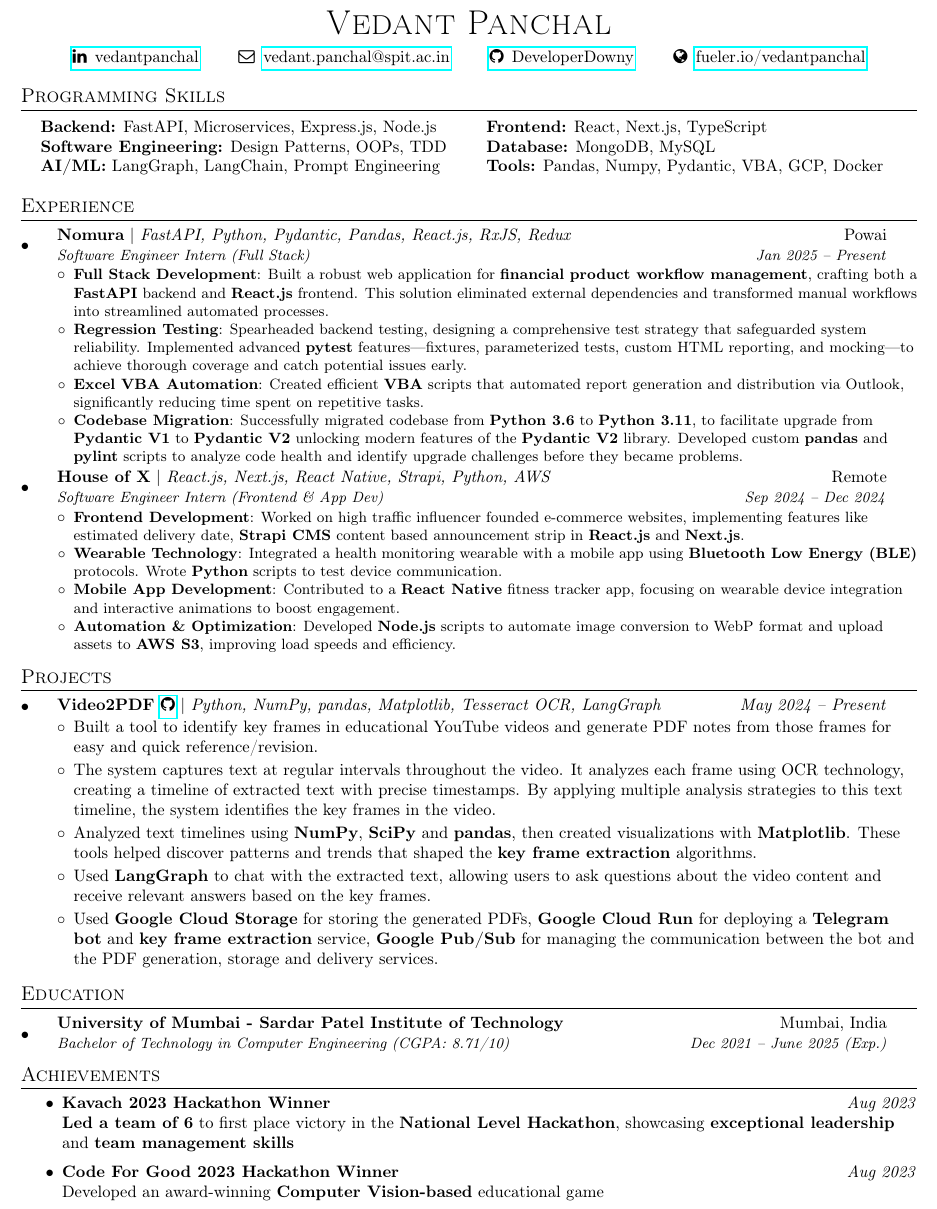
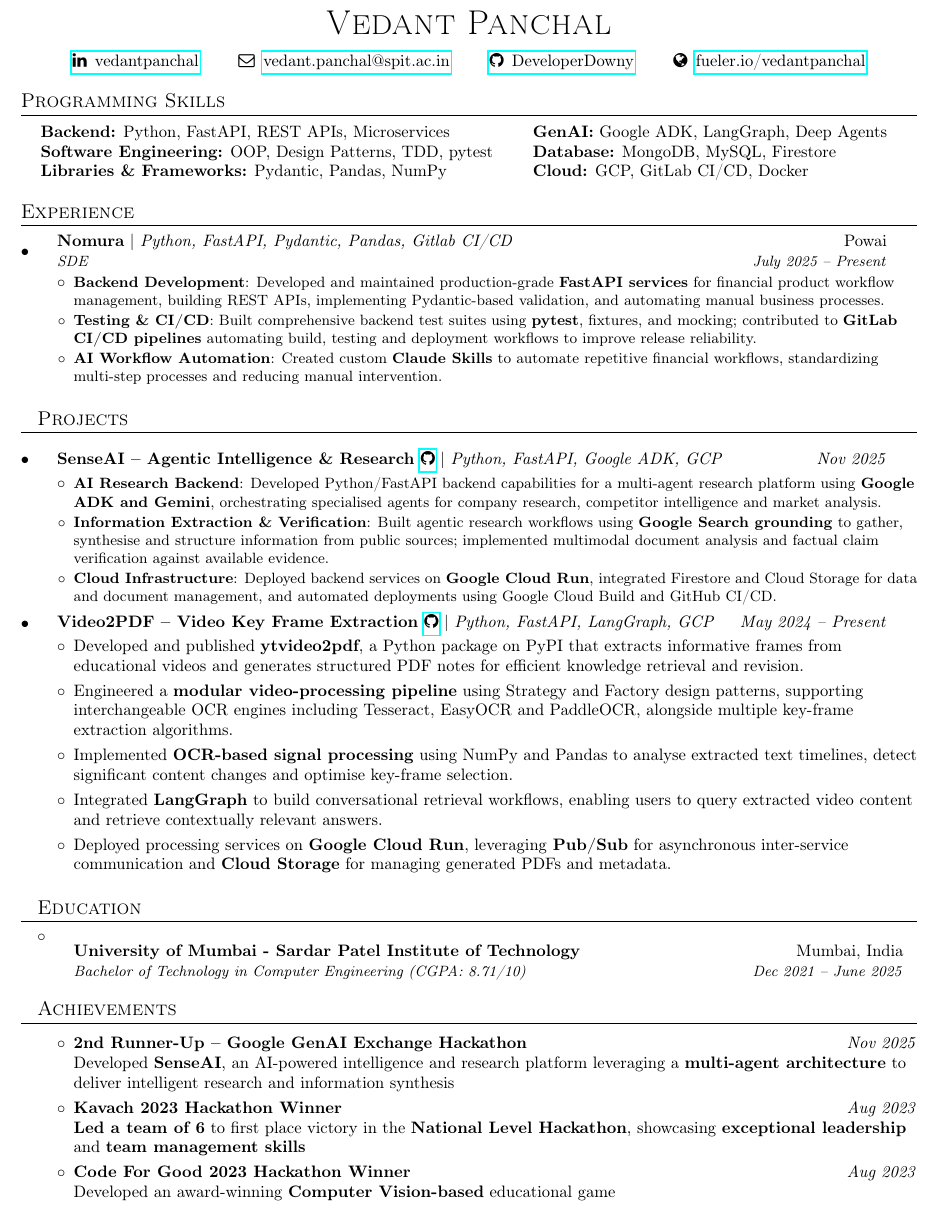
Before and after one commit to DeveloperDowny/swappable-resume, a LaTeX document (latex-code/main.tex, which reads latex-code/components/ai/experiences/nomura.tex, latex-code/components/ai/projects/glimpsify.tex, latex-code/components/ai/projects/senseai.tex): part of the page, cut so that both start at the same text. Compiled offline with pdfLaTeX.

Commit message:
feat(ai): for esha media research

```diff
--- /dev/null
+++ b/latex-code/components/ai/experiences/nomura.tex
@@ -0,0 +1,12 @@
+\resumeSubheading
+{Nomura}{Powai}
+{SDE}{July 2025 -- Present}{| \textit{Python, FastAPI, Pydantic, Pandas, Gitlab CI/CD}}
+\resumeItemListStart
+\resumeItem{Backend Development}
+{Developed and maintained production-grade \textbf{FastAPI services} for financial product workflow management, building REST APIs, implementing Pydantic-based validation, and automating manual business processes.}
+
+\resumeItem{Testing \& CI/CD}
+{Built comprehensive backend test suites using \textbf{pytest}, fixtures, and mocking; contributed to \textbf{GitLab CI/CD pipelines} automating build, testing and deployment workflows to improve release reliability.}
+
+\resumeItem{AI Workflow Automation}
+{Created custom \textbf{Claude Skills} to automate repetitive financial workflows, standardizing multi-step processes and reducing manual intervention.}
--- /dev/null
+++ b/latex-code/components/ai/projects/glimpsify.tex
@@ -0,0 +1,17 @@
+\resumeSubheadings
+{Video2PDF -- Video Key Frame Extraction \githublink{https://github.com/DeveloperDowny/most_info_frame_extractor}}
+{May 2024 -- Present}
+{}{}{| \textit{Python, FastAPI, LangGraph, GCP}}
+\resumeItemListStart
+
+\item Developed and published \textbf{ytvideo2pdf}, a Python package on PyPI that extracts informative frames from educational videos and generates structured PDF notes for efficient knowledge retrieval and revision.
+
+\item Engineered a \textbf{modular video-processing pipeline} using Strategy and Factory design patterns, supporting interchangeable OCR engines including Tesseract, EasyOCR and PaddleOCR, alongside multiple key-frame extraction algorithms.
+
+\item Implemented \textbf{OCR-based signal processing} using NumPy and Pandas to analyse extracted text timelines, detect significant content changes and optimise key-frame selection.
+
+\item Integrated \textbf{LangGraph} to build conversational retrieval workflows, enabling users to query extracted video content and retrieve contextually relevant answers.
+
+\item Deployed processing services on \textbf{Google Cloud Run}, leveraging \textbf{Pub/Sub} for asynchronous inter-service communication and \textbf{Cloud Storage} for managing generated PDFs and metadata.
+
+\resumeItemListEnd
--- /dev/null
+++ b/latex-code/components/ai/projects/senseai.tex
@@ -0,0 +1,15 @@
+\resumeSubheadings
+{SenseAI -- Agentic Intelligence \& Research \githublink{https://github.com/DeveloperDowny/Google-AI-Agent-Challenge}}
+{Nov 2025}
+{}{}{| \textit{Python, FastAPI, Google ADK, GCP}}
+
+\resumeItemListStart
+\resumeItem{AI Research Backend}
+{Developed Python/FastAPI backend capabilities for a multi-agent research platform using \textbf{Google ADK and Gemini}, orchestrating specialised agents for company research, competitor intelligence and market analysis.}
+
+\resumeItem{Information Extraction \& Verification}
+{Built agentic research workflows using \textbf{Google Search grounding} to gather, synthesise and structure information from public sources; implemented multimodal document analysis and factual claim verification against available evidence.}
+
+\resumeItem{Cloud Infrastructure}
+{Deployed backend services on \textbf{Google Cloud Run}, integrated Firestore and Cloud Storage for data and document management, and automated deployments using Google Cloud Build and GitHub CI/CD.}
+\resumeItemListEnd
--- /dev/null
+++ b/latex-code/components/ai/sections/experience.tex
@@ -0,0 +1,6 @@
+\section{Experience}
+\resumeSubHeadingListStart
+\input{components/ai/experiences/nomura}
+% \vspace{0.5pt}
+% \input{components/ai/experiences/hox}
+\resumeSubHeadingListEnd
--- /dev/null
+++ b/latex-code/components/ai/sections/projects.tex
@@ -0,0 +1,7 @@
+\section{Projects}
+% \resumeSubHeadingListStart
+\input
+{components/ai/projects/senseai}
+\input
+{components/ai/projects/glimpsify}
+% \resumeSubHeadingListEnd
--- /dev/null
+++ b/latex-code/components/ai/sections/skills.tex
@@ -0,0 +1,6 @@
+\section{Programming Skills}
+\begin{tabular}{ll}
+    \customFormat{Backend}{Python, FastAPI, REST APIs, Microservices} & \customFormat{GenAI}{Google ADK, LangGraph, Deep Agents} \\
+    \customFormat{Software Engineering}{OOP, Design Patterns, TDD, pytest} & \customFormat{Database}{MongoDB, MySQL, Firestore} \\
+    \customFormat{Libraries \& Frameworks}{Pydantic, Pandas, NumPy} & \customFormat{Cloud}{GCP, GitLab CI/CD, Docker} \\
+\end{tabular}
--- a/latex-code/components/common/achievements.tex
+++ b/latex-code/components/common/achievements.tex
@@ -1,7 +1,11 @@
 \section{Achievements}
 \begin{itemize}
-	\item \textbf{Kavach 2023 Hackathon Winner}  \hfill \textit{Aug 2023} \\
-	      \textbf{Led a team of 6} to first place victory in the \textbf{National Level Hackathon}, showcasing \textbf{exceptional leadership} and \textbf{team management skills}
-	\item \textbf{Code For Good 2023 Hackathon Winner}\hfill \textit{Aug 2023} \\
-	      Developed an award-winning \textbf{Computer Vision-based} educational game
+    \item \textbf{2nd Runner-Up -- Google GenAI Exchange Hackathon} \hfill \textit{Nov 2025} \\
+          Developed \textbf{SenseAI}, an AI-powered intelligence and research platform leveraging a \textbf{multi-agent architecture} to deliver intelligent research and information synthesis
+
+    \item \textbf{Kavach 2023 Hackathon Winner} \hfill \textit{Aug 2023} \\
+          \textbf{Led a team of 6} to first place victory in the \textbf{National Level Hackathon}, showcasing \textbf{exceptional leadership} and \textbf{team management skills}
+
+    \item \textbf{Code For Good 2023 Hackathon Winner} \hfill \textit{Aug 2023} \\
+          Developed an award-winning \textbf{Computer Vision-based} educational game
 \end{itemize}
--- a/latex-code/components/common/education.tex
+++ b/latex-code/components/common/education.tex
@@ -2,5 +2,5 @@
 \resumeSubHeadingListStart
 \resumeSubheading
 {University of Mumbai - Sardar Patel Institute of Technology}{Mumbai, India}
-{Bachelor of Technology in Computer Engineering (CGPA: 8.71/10)}{Dec 2021 -- June 2025 (Exp.)}{}
+{Bachelor of Technology in Computer Engineering (CGPA: 8.71/10)}{Dec 2021 -- June 2025}{}
 \resumeSubHeadingListEnd
--- a/latex-code/main.tex
+++ b/latex-code/main.tex
@@ -40,7 +40,7 @@
   \vspace{-4pt}\scshape\raggedright\large
 }{}{0em}{}[\color{black}\titlerule \vspace{-5pt}]
 
-\newcommand{\resumeType}{nom_sub} % Options: fs, back, front, sde, fs-front, hox, hox-work, nomura, dmt, nom_sub
+\newcommand{\resumeType}{ai} % Options: fs, back, front, sde, fs-front, hox, hox-work, nomura, dmt, nom_sub, ai
 
 \newcommand{\resumeItem}[2]{
   \item\small{
@@ -132,6 +132,14 @@
 			\input{components/common/education}
 			\input{components/common/achievements}
 		}
+		{ai}{
+			\input{components/ai/sections/skills}
+			\input{components/ai/sections/experience}
+			\input{components/ai/sections/projects}
+
+			\input{components/common/education}
+			\input{components/common/achievements}
+		}
 }[
 	\input{components/creating-for/sections/experience}
 	\input{components/creating-for/sections/experience}
```
Also changed, not shown: latex-code/components/ai/experiences/hox.tex (added, +12 -0 lines), latex-code/components/ai/experiences/nomura copy.tex (added, +18 -0 lines), latex-code/components/ai/projects/glimpsify copy.tex (added, +11 -0 lines), latex-code/components/ai/projects/langgraph-chatbot.tex (added, +11 -0 lines), latex-code/components/ai/projects/senseai copy.tex (added, +14 -0 lines), latex-code/components/ai/projects/techrace-backend.tex (added, +11 -0 lines), latex-code/components/sde/sections/experience.tex (+2 -2 lines).
